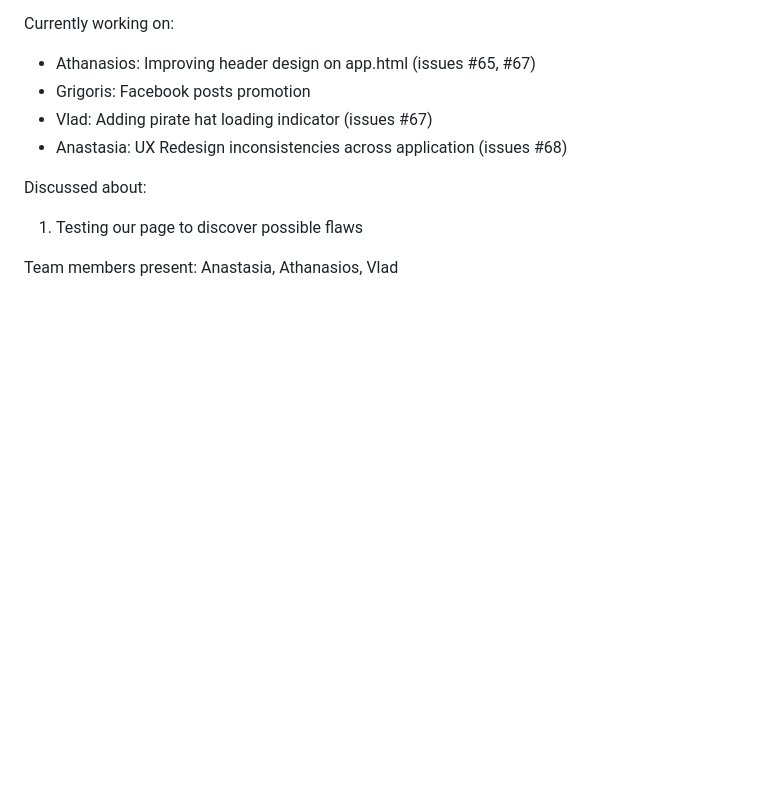
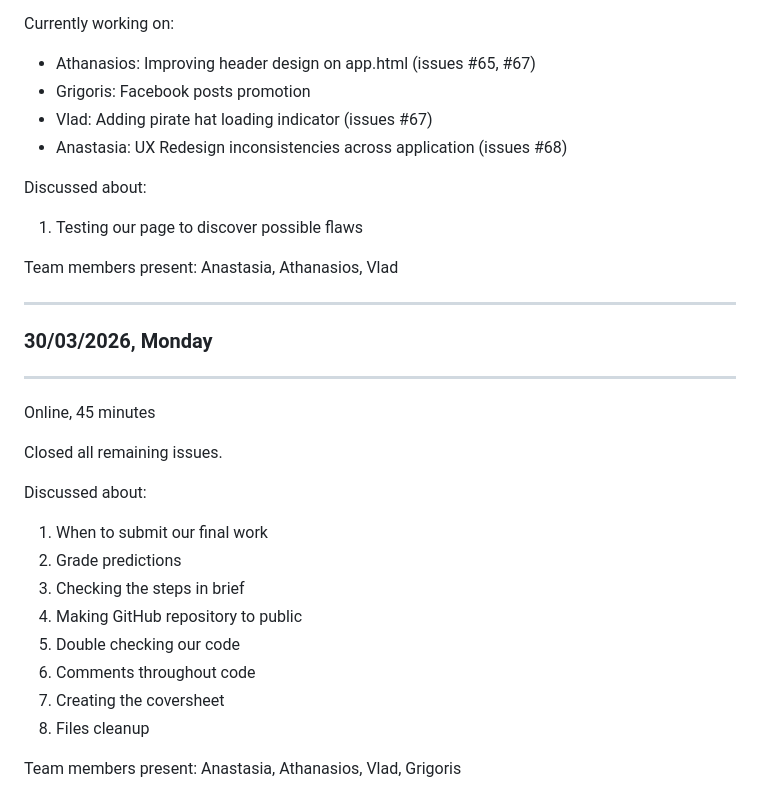
Before and after one commit to siaktsr/CO1111-Assessment, a Markdown page: notes.md, the part around the change. GitHub-like rendering; blank space fills up the shorter version.

Commit message:
Meeting notes 30.03

```diff
--- a/notes.md
+++ b/notes.md
@@ -202,3 +202,24 @@ Discussed about:
 1) Testing our page to discover possible flaws
 
 Team members present: Anastasia, Athanasios, Vlad
+
+
+------------------------
+### 30/03/2026, Monday
+------------------------
+
+Online, 45 minutes
+
+Closed all remaining issues.
+
+Discussed about:
+1) When to submit our final work
+2) Grade predictions
+3) Checking the steps in brief
+4) Making GitHub repository to public
+5) Double checking our code
+6) Comments throughout code
+7) Creating the coversheet
+8) Files cleanup
+
+Team members present: Anastasia, Athanasios, Vlad, Grigoris
```
